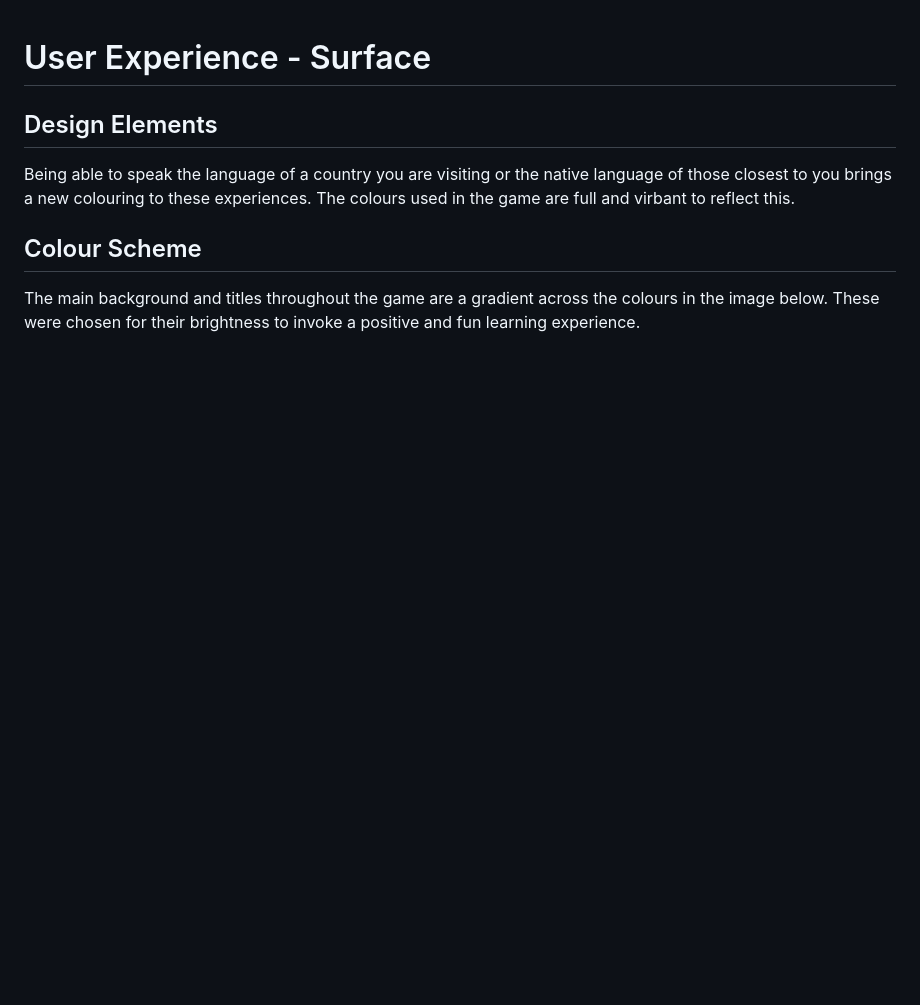
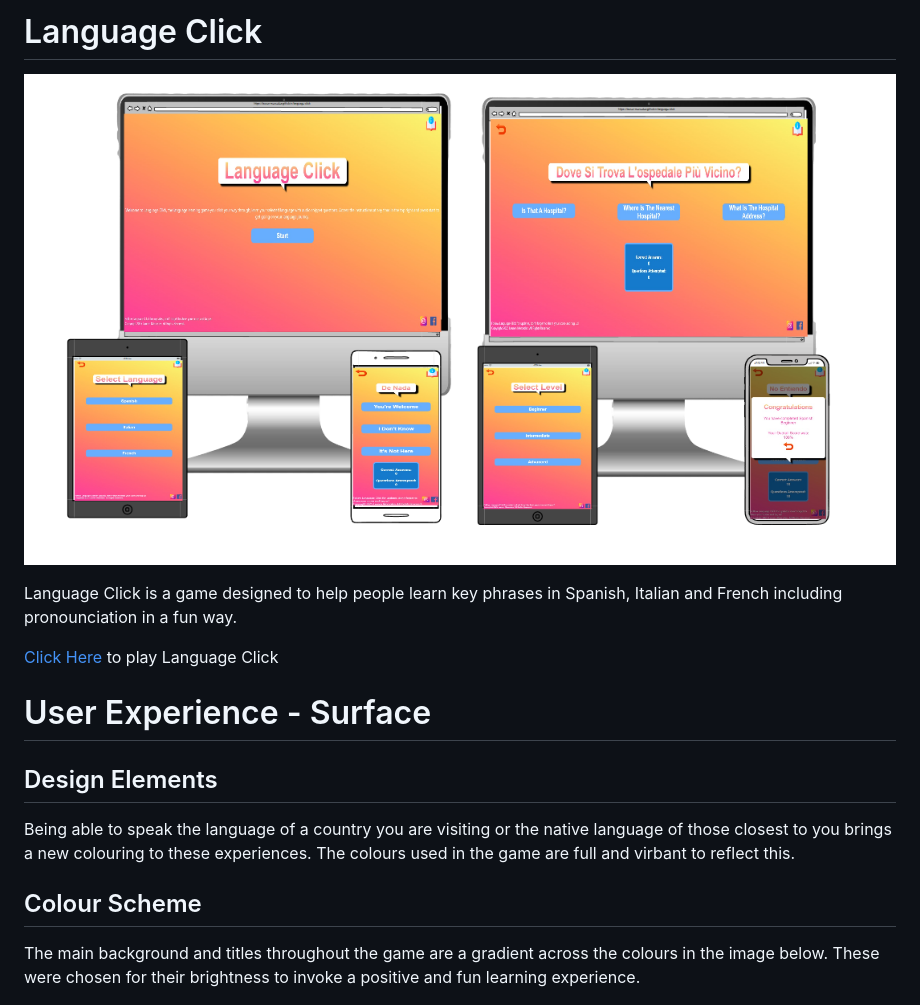
Before and after one commit to Lauren-Mercedes/language-click, a Markdown page: README.md, the part around the change. GitHub-like rendering; pictures changed too: assets/readme-media/overview.png (added); blank space fills up the shorter version.

Commit message:
Add project introduction to readme

```diff
--- a/README.md
+++ b/README.md
@@ -1,3 +1,11 @@
+# Language Click
+
+![project overview](assets/readme-media/overview.png)
+
+Language Click is a game designed to help people learn key phrases in Spanish, Italian and French including pronounciation in a fun way.
+
+[Click Here](https://lauren-mercedes.github.io/language-click/) to play Language Click
+
 # User Experience - Surface
 
 ## Design Elements
```
